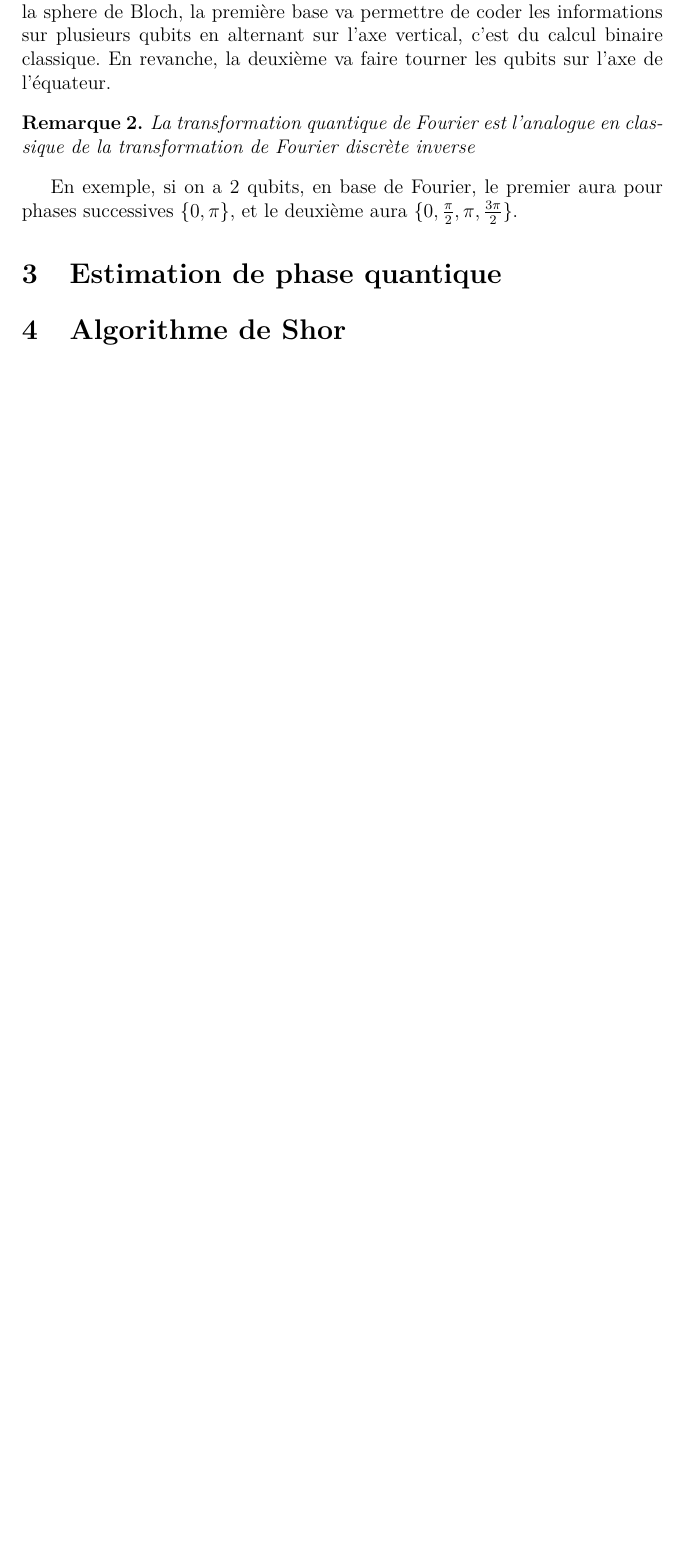
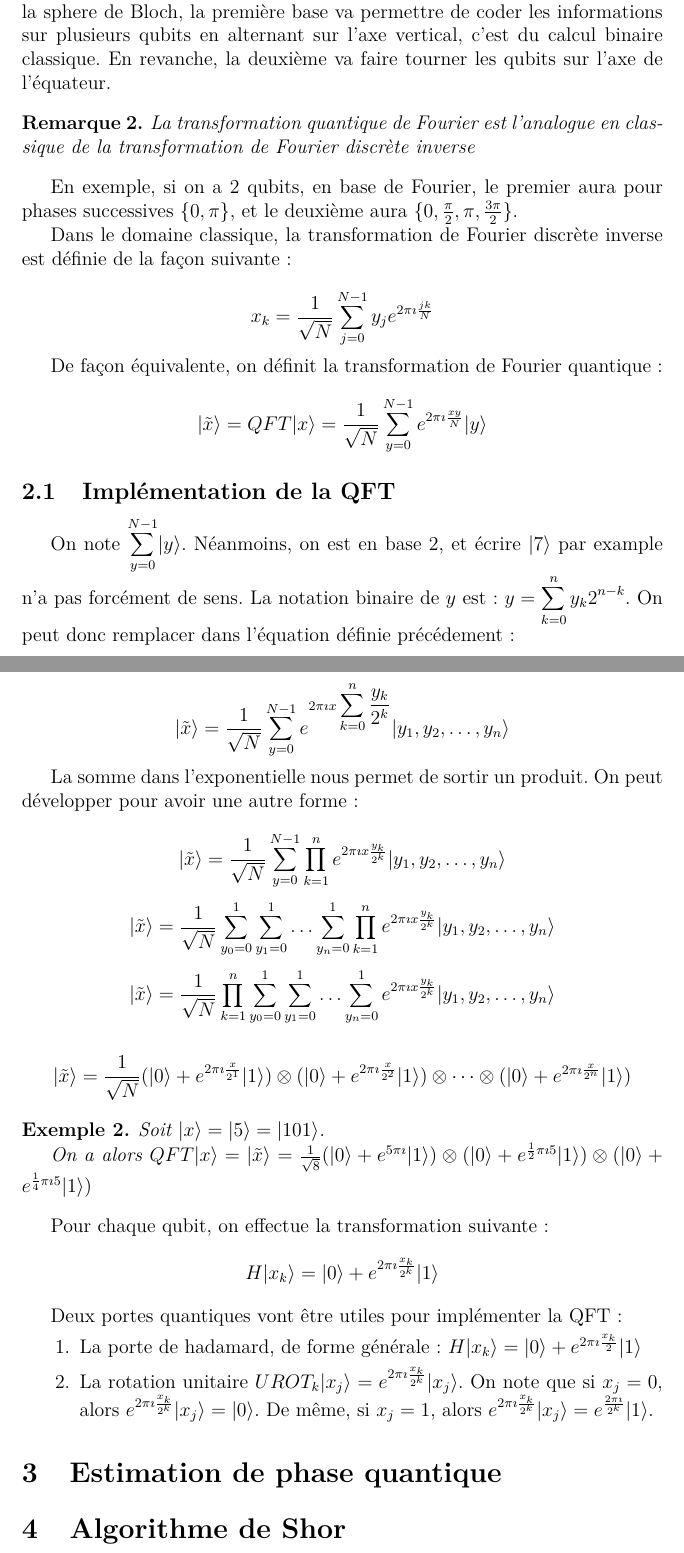
Before and after one commit to PierreEngelstein/MasterRecherche, a LaTeX document (redactions/Shor/Shor.tex): part of page 2 of 2 before the commit and two parts of pages 2 and 3 of 4 after it, the two joined at a grey line, cut so that both start at the same text, the shorter picture padded with empty space. Compiled offline with pdfLaTeX.

Commit message:
Modifs shor

```diff
--- a/redactions/Shor/Shor.tex
+++ b/redactions/Shor/Shor.tex
@@ -70,11 +70,59 @@ La transformation quantique de Fourier permet de passer de la base classique $\{
 
 La première base permet d'encoder les informations avec la valeur du bit. La base de Fourier va elle coder les informations avec la phase des qubits. Sur la sphere de Bloch, la première base va permettre de coder les informations sur plusieurs qubits en alternant sur l'axe vertical, c'est du calcul binaire classique. En revanche, la deuxième va faire tourner les qubits sur l'axe de l'équateur.
 
+
 \begin{rem}
   La transformation quantique de Fourier est l'analogue en classique de la transformation de Fourier discrète inverse
 \end{rem}
 
 En exemple, si on a 2 qubits, en base de Fourier, le premier aura pour phases successives $\{0, \pi\}$, et le deuxième aura $\{0, \frac{\pi}{2}, \pi, \frac{3\pi}{2}\}$.
+
+
+Dans le domaine classique, la transformation de Fourier discrète inverse est définie de la façon suivante:
+
+\[ x_k = \frac{1}{\sqrt{N}} \displaystyle\sum_{j=0}^{N-1} y_j e^{2 \pi \imath \frac{j k}{N}}  \]
+
+De façon équivalente, on définit la transformation de Fourier quantique:
+
+\[ \ket{\tilde{x}} = QFT\ket{x} = \frac{1}{\sqrt{N}} \displaystyle\sum_{y=0}^{N-1} e^{2 \pi \imath \frac{x y}{N}} \ket{y}  \]
+
+\subsection{Implémentation de la QFT}
+On note $\displaystyle\sum_{y=0}^{N-1} \ket{y}$. Néanmoins, on est en base 2, et écrire $\ket{7}$ par example n'a pas forcément de sens. La notation binaire de $y$ est: $y=\displaystyle\sum_{k=0}^{n} y_k 2^{n-k}$. On peut donc remplacer dans l'équation définie précédement:
+
+\[ \ket{\tilde{x}} = \frac{1}{\sqrt{N}} \displaystyle\sum_{y=0}^{N-1} e^{2 \pi \imath x \displaystyle\sum_{k=0}^{n} \frac{y_k}{2^k}} \ket{y_1 , y_2 , \dots , y_n}  \]
+
+La somme dans l'exponentielle nous permet de sortir un produit. On peut développer pour avoir une autre forme:
+
+\[ \ket{\tilde{x}} = \frac{1}{\sqrt{N}} \displaystyle\sum_{y=0}^{N-1}  \displaystyle\prod_{k=1}^{n}  e^{2 \pi \imath x \frac{y_k}{2^k}} \ket{y_1 , y_2 , \dots , y_n}   \]
+
+\[ \ket{\tilde{x}} = \frac{1}{\sqrt{N}} \displaystyle\sum_{y_0 = 0}^{1} \displaystyle\sum_{y_1 =0}^{1} \dots \displaystyle\sum_{y_n =0}^{1} \displaystyle\prod_{k=1}^{n}  e^{2 \pi \imath x \frac{y_k}{2^k}} \ket{y_1 , y_2 , \dots , y_n}   \]
+
+\[ \ket{\tilde{x}} = \frac{1}{\sqrt{N}} \displaystyle\prod_{k=1}^{n} \displaystyle\sum_{y_0 = 0}^{1} \displaystyle\sum_{y_1 =0}^{1} \dots \displaystyle\sum_{y_n =0}^{1} e^{2 \pi \imath x \frac{y_k}{2^k}} \ket{y_1 , y_2 , \dots , y_n}   \]
+
+\[ \ket{\tilde{x}} = \frac{1}{\sqrt{N}} (\ket{0} + e^{2 \pi \imath \frac{x}{2^1}}\ket{1}) \otimes  (\ket{0} + e^{2 \pi \imath \frac{x}{2^2}}\ket{1}) \otimes \dots \otimes (\ket{0} + e^{2 \pi \imath \frac{x}{2^n}}\ket{1}) \]
+
+\begin{ex}
+
+  Soit $\ket{x} = \ket{5} = \ket{101}$.
+
+  On a alors $QFT\ket{x} = \ket{\tilde{x}} = \frac{1}{\sqrt{8}} (\ket{0} + e^{5 \pi \imath}\ket{1}) \otimes (\ket{0} + e^{ \frac{1}{2} \pi \imath 5 }\ket{1}) \otimes (\ket{0} + e^{\frac{1}{4} \pi \imath 5}\ket{1})$
+\end{ex}
+
+% Pour rappel, la formule générale d'une porte de Hadamard pour un qubit est:
+
+% \[ H\ket{x} = \frac{1}{\sqrt{2}} (\ket{0} + e^{2 \pi \imath \frac{x_k}{2}}\ket{1})  \]
+
+% C'est très proche de ce qu'on a avec la QFT, a la différence près qu'il y a une puissance au dénominateur dans la QFT, qui n'est pas présente dans la porte de Hadamard.
+
+Pour chaque qubit, on effectue la transformation suivante:
+\[ H\ket{x_k} = \ket{0} + e^{2 \pi \imath \frac{x_k}{2^k}}\ket{1} \]
+
+Deux portes quantiques vont être utiles pour implémenter la QFT:
+\begin{enumerate}
+  \item La porte de hadamard, de forme générale: $H\ket{x_k} = \ket{0} + e^{2 \pi \imath \frac{x_k}{2}} \ket{1}$
+  \item La rotation unitaire $UROT_k\ket{x_j} = e^{2 \pi \imath \frac{x_k}{2^k}} \ket{x_j}$. On note que si $x_j = 0$, alors $e^{2 \pi \imath \frac{x_k}{2^k}} \ket{x_j} = \ket{0}.$ De même, si $x_j = 1$, alors $e^{2 \pi \imath \frac{x_k}{2^k}} \ket{x_j} = e^{\frac{2 \pi \imath}{2^k}} \ket{1}$.
+\end{enumerate}
+
 
 \section{Estimation de phase quantique}
 \section{Algorithme de Shor}
```
Also changed, not shown: redactions/Shor/Shor.pdf, redactions/Shor/Shor.tex (20 more changed lines).
